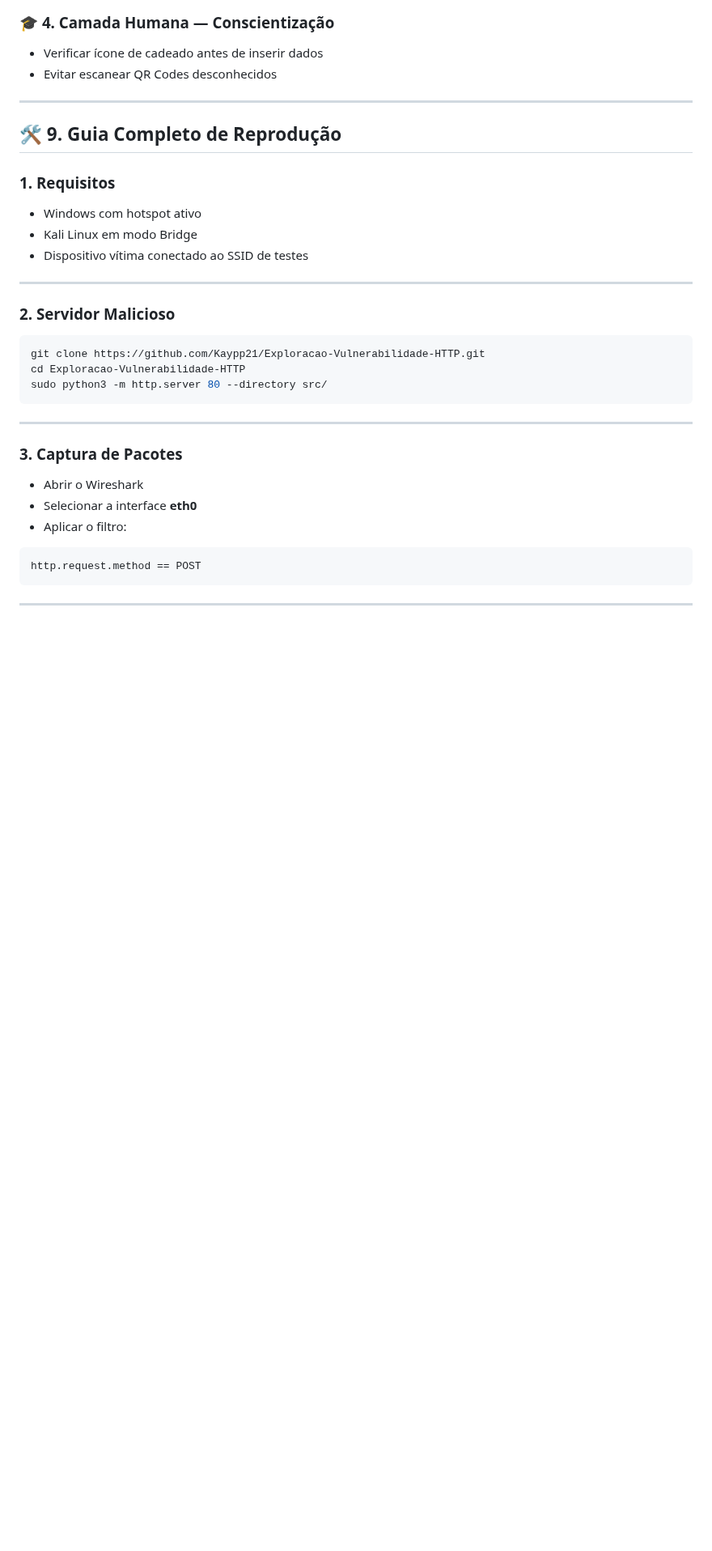
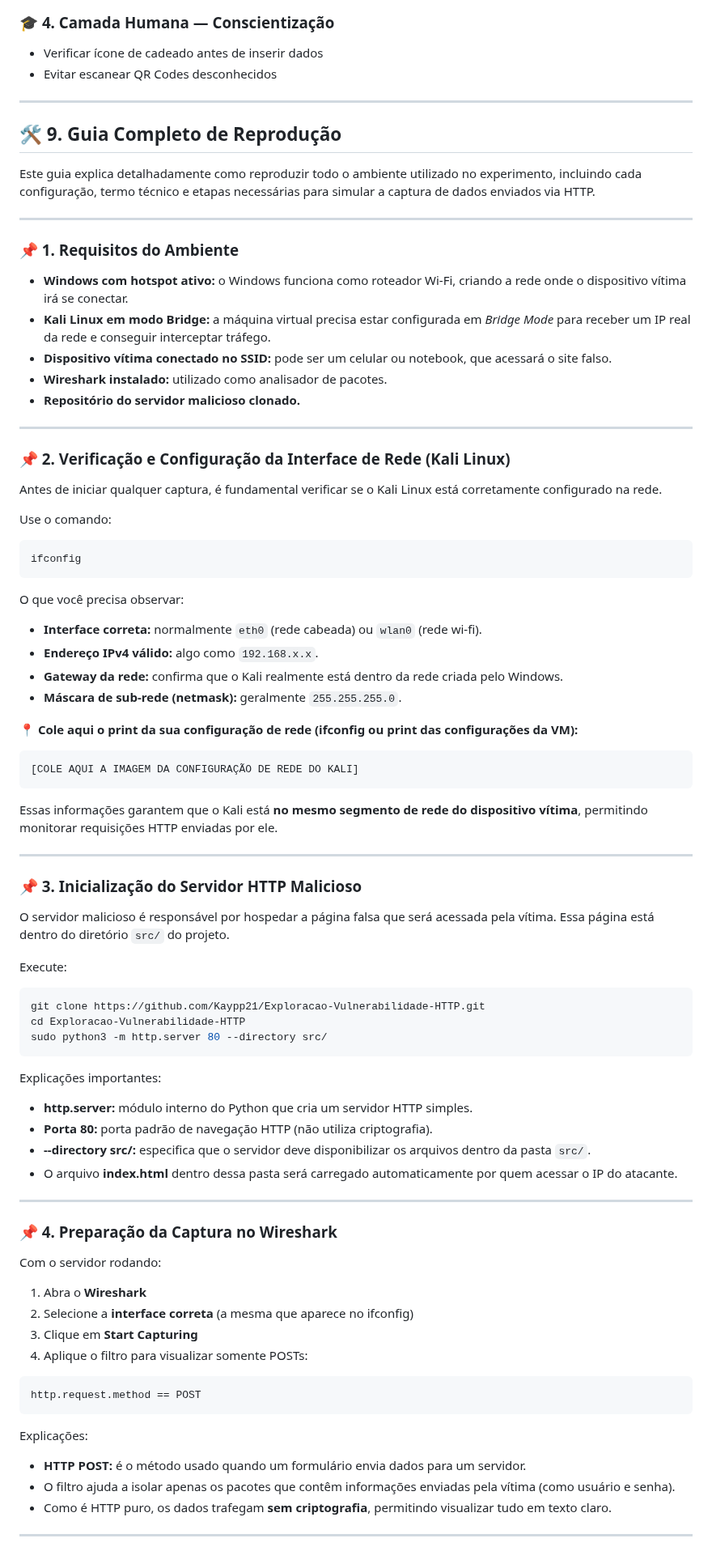
Before and after one commit to Kaypp21/Exploracao-Vulnerabilidade-HTTP, a Markdown page: README.md, the part around one of its changes. Shown at 81% size. Drawn GitHub-style; blank space fills up the shorter version.

````diff
--- a/README.md
+++ b/README.md
@@ -186,15 +186,51 @@ A ausência de criptografia expõe completamente a confidencialidade dos dados e
 
 ## 🛠️ 9. Guia Completo de Reprodução
 
-### **1. Requisitos**
-
-- Windows com hotspot ativo
-- Kali Linux em modo Bridge
-- Dispositivo vítima conectado ao SSID de testes
+Este guia explica detalhadamente como reproduzir todo o ambiente utilizado no experimento, incluindo cada configuração, termo técnico e etapas necessárias para simular a captura de dados enviados via HTTP.
 
 ---
 
-### **2. Servidor Malicioso**
+### 📌 1. Requisitos do Ambiente
+
+- **Windows com hotspot ativo:** o Windows funciona como roteador Wi-Fi, criando a rede onde o dispositivo vítima irá se conectar.
+- **Kali Linux em modo Bridge:** a máquina virtual precisa estar configurada em *Bridge Mode* para receber um IP real da rede e conseguir interceptar tráfego.
+- **Dispositivo vítima conectado no SSID:** pode ser um celular ou notebook, que acessará o site falso.
+- **Wireshark instalado:** utilizado como analisador de pacotes.
+- **Repositório do servidor malicioso clonado.**
+
+---
+
+### 📌 2. Verificação e Configuração da Interface de Rede (Kali Linux)
+
+Antes de iniciar qualquer captura, é fundamental verificar se o Kali Linux está corretamente configurado na rede.
+
+Use o comando:
+
+```bash
+ifconfig
+```
+
+O que você precisa observar:
+
+- **Interface correta:** normalmente `eth0` (rede cabeada) ou `wlan0` (rede wi-fi).
+- **Endereço IPv4 válido:** algo como `192.168.x.x`.
+- **Gateway da rede:** confirma que o Kali realmente está dentro da rede criada pelo Windows.
+- **Máscara de sub-rede (netmask):** geralmente `255.255.255.0`.
+
+📍 **Cole aqui o print da sua configuração de rede (ifconfig ou print das configurações da VM):**
+```
+[COLE AQUI A IMAGEM DA CONFIGURAÇÃO DE REDE DO KALI]
+```
+
+Essas informações garantem que o Kali está **no mesmo segmento de rede do dispositivo vítima**, permitindo monitorar requisições HTTP enviadas por ele.
+
+---
+
+### 📌 3. Inicialização do Servidor HTTP Malicioso
+
+O servidor malicioso é responsável por hospedar a página falsa que será acessada pela vítima. Essa página está dentro do diretório `src/` do projeto.
+
+Execute:
 
 ```bash
 git clone https://github.com/Kaypp21/Exploracao-Vulnerabilidade-HTTP.git
@@ -202,16 +238,32 @@ cd Exploracao-Vulnerabilidade-HTTP
 sudo python3 -m http.server 80 --directory src/
 ```
 
+Explicações importantes:
+
+- **http.server:** módulo interno do Python que cria um servidor HTTP simples.
+- **Porta 80:** porta padrão de navegação HTTP (não utiliza criptografia).
+- **--directory src/:** especifica que o servidor deve disponibilizar os arquivos dentro da pasta `src/`.
+- O arquivo **index.html** dentro dessa pasta será carregado automaticamente por quem acessar o IP do atacante.
+
 ---
 
-### **3. Captura de Pacotes**
+### 📌 4. Preparação da Captura no Wireshark
 
-- Abrir o Wireshark
-- Selecionar a interface **eth0**
-- Aplicar o filtro:
+Com o servidor rodando:
+
+1. Abra o **Wireshark**
+2. Selecione a **interface correta** (a mesma que aparece no ifconfig)
+3. Clique em **Start Capturing**
+4. Aplique o filtro para visualizar somente POSTs:
 
 ```text
 http.request.method == POST
 ```
 
+Explicações:
+
+- **HTTP POST:** é o método usado quando um formulário envia dados para um servidor.
+- O filtro ajuda a isolar apenas os pacotes que contêm informações enviadas pela vítima (como usuário e senha).
+- Como é HTTP puro, os dados trafegam **sem criptografia**, permitindo visualizar tudo em texto claro.
+
 ---
````
Also changed, not shown: other parts of README.md (+31 -0 lines).
